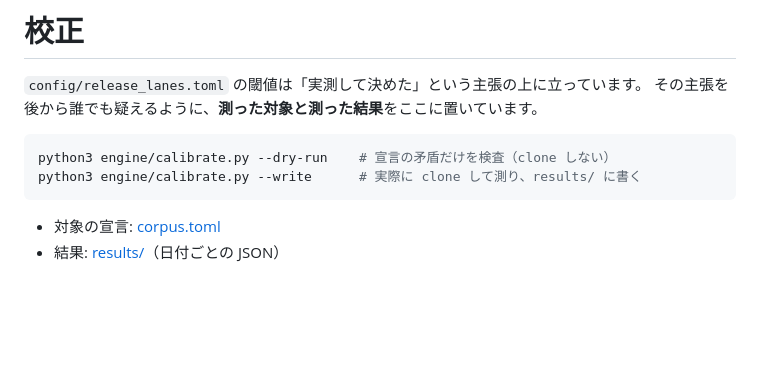
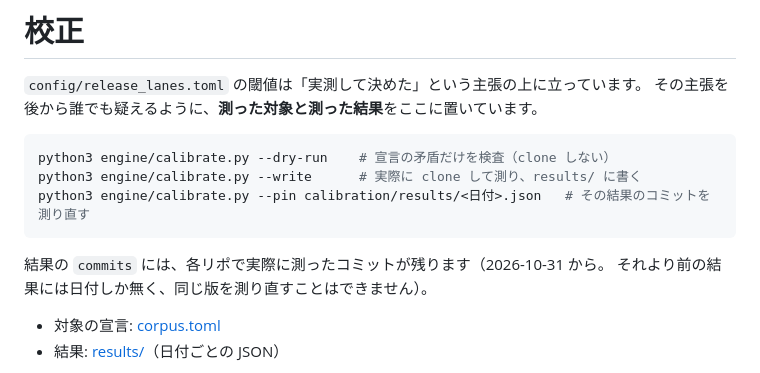
Before and after one commit to tkbstore/work-os, a Markdown page: calibration/README.md, the part around the change. GitHub-like rendering; blank space fills up the shorter version.

Commit message:
docs(calibration): --pin と commits の使い方を書く
Co-Authored-By: Claude Opus 5.5 <noreply@anthropic.com>

````diff
--- a/calibration/README.md
+++ b/calibration/README.md
@@ -6,7 +6,11 @@
 ```bash
 python3 engine/calibrate.py --dry-run    # 宣言の矛盾だけを検査（clone しない）
 python3 engine/calibrate.py --write      # 実際に clone して測り、results/ に書く
+python3 engine/calibrate.py --pin calibration/results/<日付>.json   # その結果のコミットを測り直す
 ```
+
+結果の `commits` には、各リポで実際に測ったコミットが残ります（2026-10-31 から。
+それより前の結果には日付しか無く、同じ版を測り直すことはできません）。
 
 - 対象の宣言: [corpus.toml](./corpus.toml)
 - 結果: [results/](./results/)（日付ごとの JSON）
````
